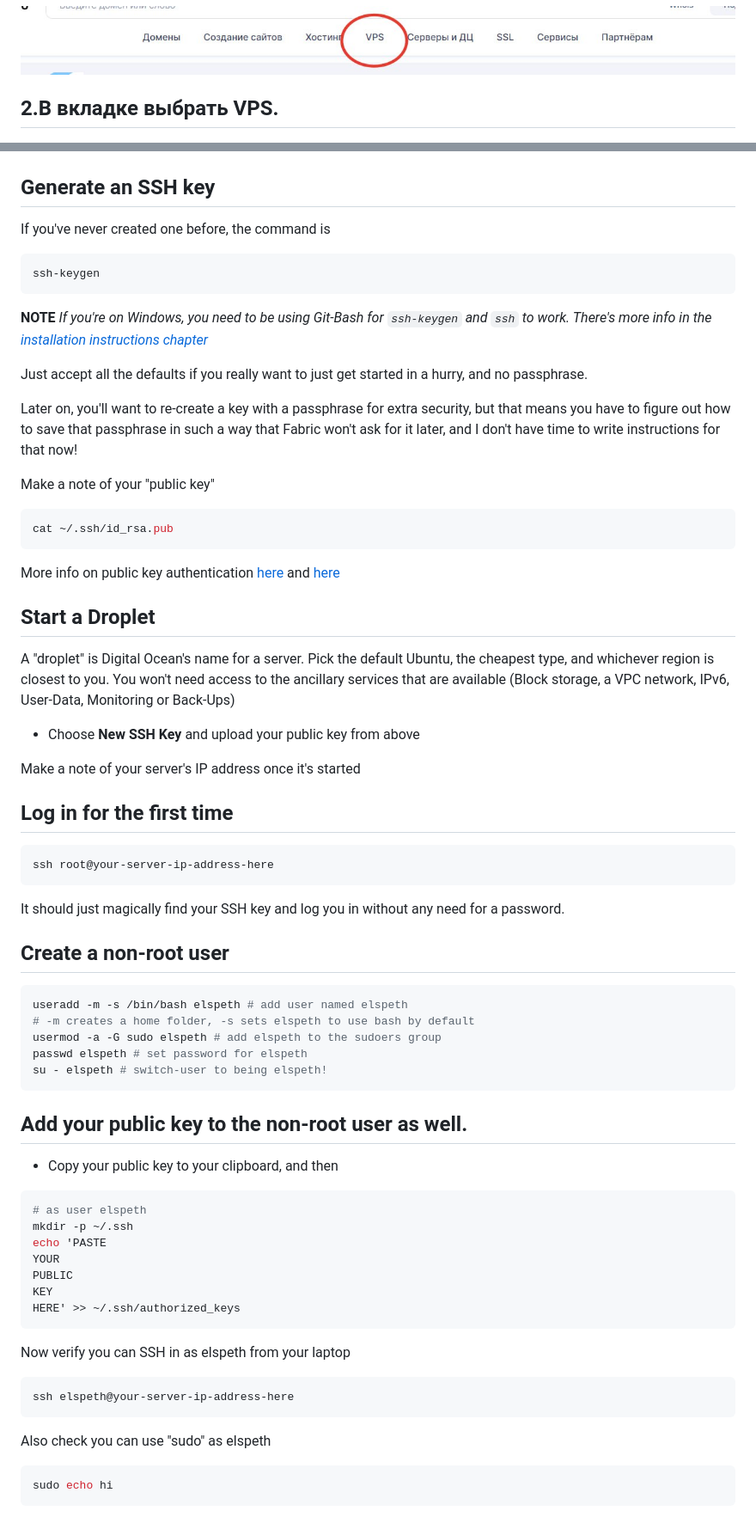
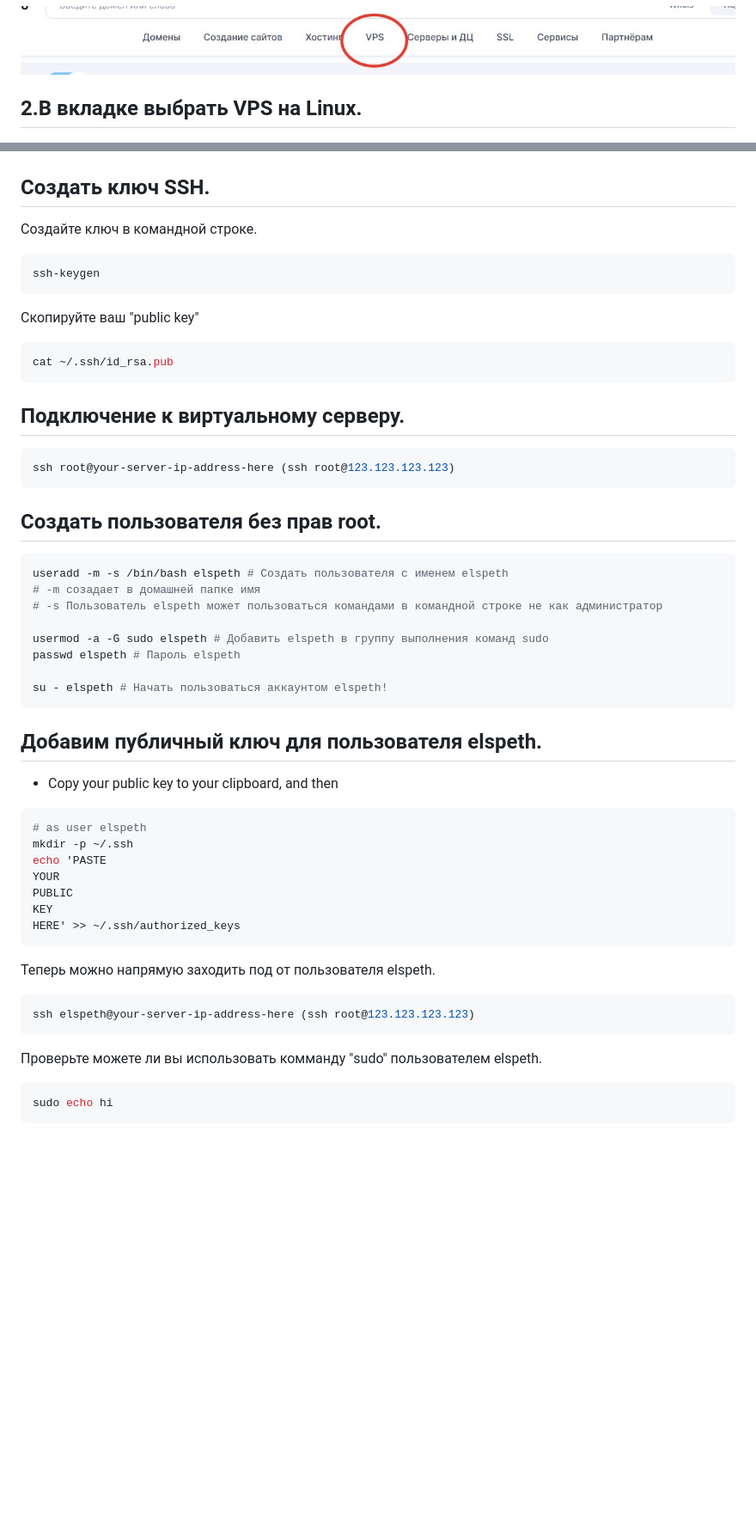
Before and after one commit to AfrosamuraiNo1/superlists, a Markdown page: README.md, 2 parts joined by grey strips. Shown at 86% size. GitHub-like rendering; blank space fills up the shorter version.

Commit message:
readme v0.2

````diff
--- a/README.md
+++ b/README.md
@@ -23,7 +24,7 @@ Obey the Testing Goat: Using Django, Selenium, and JavaScript
 
 ## 1.На странице выбрать VPS.
 ![](https://github.com/AfrosamuraiNo1/superlists/blob/master/foto_readme/photo_2023-03-19_09-28-17.jpg)
-## 2.В вкладке выбрать VPS.
+## 2.В вкладке выбрать VPS на Linux.
 ![](https://github.com/AfrosamuraiNo1/superlists/blob/master/foto_readme/photo_2023-03-19_09-28-12.jpg)
 ## 3.На странице заказываем base1 (самый простой сервер).
 ![](https://github.com/AfrosamuraiNo1/superlists/blob/master/foto_readme/photo_2023-03-19_09-28-06.jpg)
@@ -32,70 +32,39 @@ Obey the Testing Goat: Using Django, Selenium, and JavaScript
 ![](https://github.com/AfrosamuraiNo1/superlists/blob/master/foto_readme/photo_2023-03-19_09-26-20.jpg)
 
-## Generate an SSH key
+## Создать ключ SSH.
 
-If you've never created one before, the command is
+Создайте ключ в командной строке.
 
 ```bash
 ssh-keygen
 ```
 
-**NOTE** *If you're on Windows, you need to be using Git-Bash for `ssh-keygen`
-and `ssh` to work. There's more info in the
-[installation instructions chapter](http://www.obeythetestinggoat.com/book/pre-requisite-installations.html)*
-
-Just accept all the defaults if you really want to just get started in a hurry,
-and no passphrase.
-
-Later on, you'll want to re-create a key with a passphrase for extra security,
-but that means you have to figure out how to save that passphrase in such a way
-that Fabric won't ask for it later, and I don't have time to write instructions
-for that now!
-
-Make a note of your "public key"
+Скопируйте ваш "public key"
 
 ```bash
 cat ~/.ssh/id_rsa.pub
 ```
-
-More info on public key authentication [here](https://www.linode.com/docs/networking/ssh/use-public-key-authentication-with-ssh/)
-and [here](https://www.digitalocean.com/community/tutorials/how-to-use-ssh-keys-with-digitalocean-droplets)
-
-
-## Start a Droplet
-
-A "droplet" is Digital Ocean's name for a server.  Pick the default Ubuntu,
-the cheapest type, and whichever region is closest to you. You won't need
-access to the ancillary services that are available (Block storage, a VPC
-network, IPv6, User-Data, Monitoring or Back-Ups)
-
-* Choose **New SSH Key** and upload your public key from above
-
-Make a note of your server's IP address once it's started
-
-
-## Log in for the first time
-
+## Подключение к виртуальному серверу.
 
 ```bash
-ssh root@your-server-ip-address-here
+ssh root@your-server-ip-address-here (ssh root@123.123.123.123)
 ```
 
-It should just magically find your SSH key and log you in without any
-need for a password.
-
-
-## Create a non-root user
+## Создать пользователя без прав root.
 
 ```bash
-useradd -m -s /bin/bash elspeth # add user named elspeth
-# -m creates a home folder, -s sets elspeth to use bash by default
-usermod -a -G sudo elspeth # add elspeth to the sudoers group
-passwd elspeth # set password for elspeth
-su - elspeth # switch-user to being elspeth!
+useradd -m -s /bin/bash elspeth # Создать пользователя с именем elspeth
+# -m созадает в домашней папке имя
+# -s Пользователь elspeth может пользоваться командами в командной строке не как администратор
+
+usermod -a -G sudo elspeth # Добавить elspeth в группу выполнения команд sudo
+passwd elspeth # Пароль elspeth
+
+su - elspeth # Начать пользоваться аккаунтом elspeth!
 ```
 
 
-## Add your public key to the non-root user as well.
+## Добавим публичный ключ для пользователя elspeth.
 
 * Copy your public key to your clipboard, and then
 
@@ -110,14 +79,14 @@ KEY
 HERE' >> ~/.ssh/authorized_keys
 ```
 
-Now verify you can SSH in as elspeth from your laptop
+Теперь можно напрямую заходить под от пользователя elspeth.
 
 
 ```bash
-ssh elspeth@your-server-ip-address-here
+ssh elspeth@your-server-ip-address-here (ssh root@123.123.123.123)
 ```
 
-Also check you can use "sudo" as elspeth
+Проверьте можете ли вы использовать комманду "sudo" пользователем elspeth.
 
 ```bash
 sudo echo hi
````
Also changed, not shown: other parts of README.md (+2 -2 lines).
